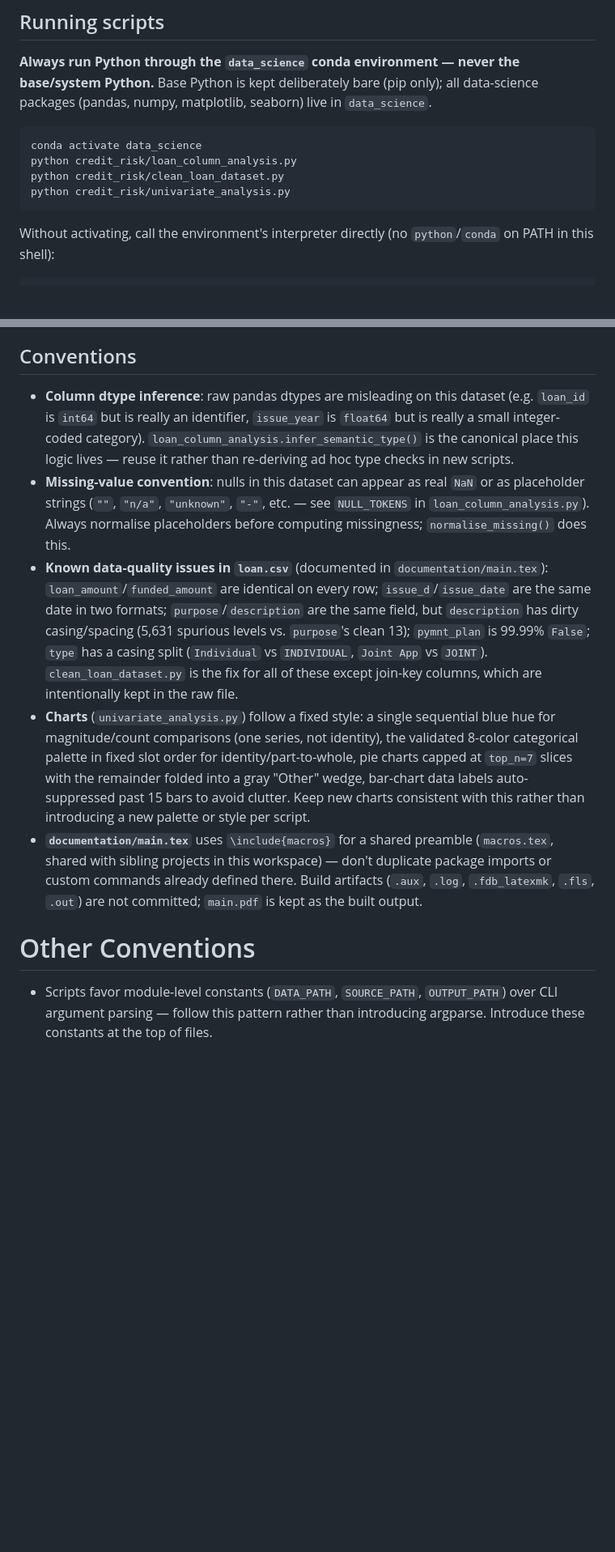
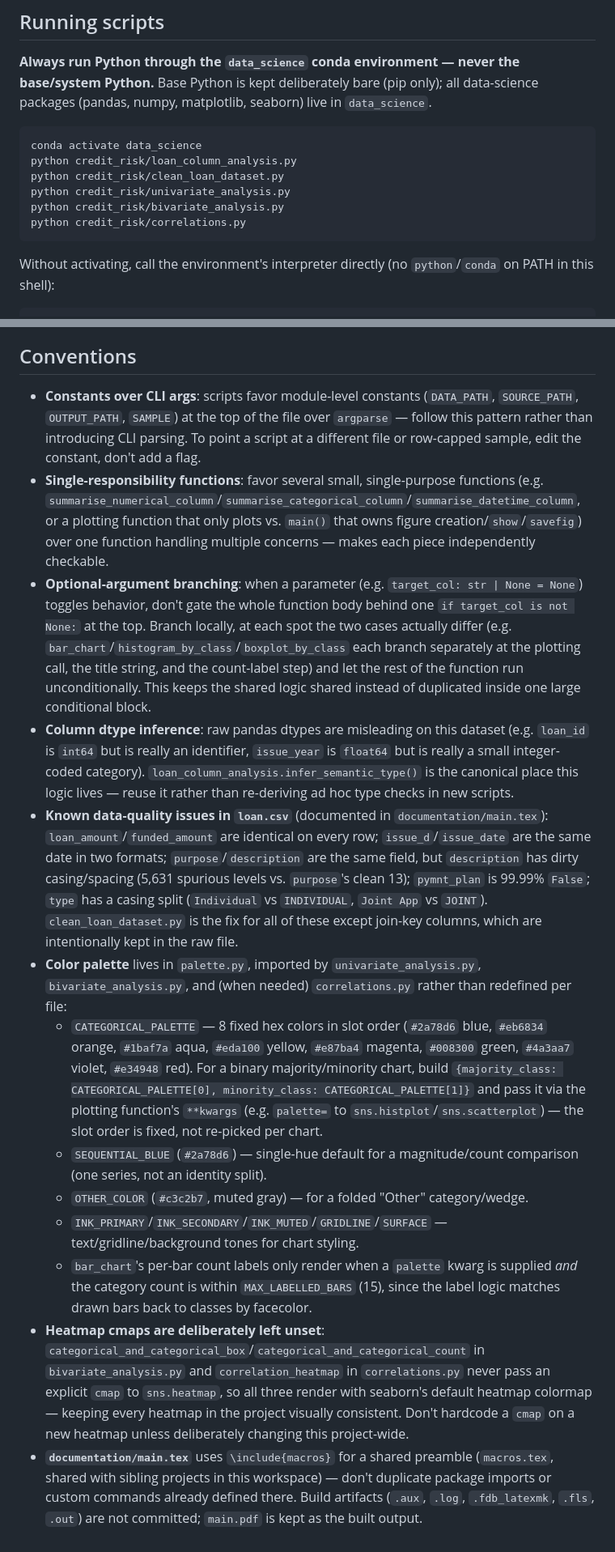
Before and after one commit to gabechew04/credit_risk_prediction, a Markdown page: CLAUDE.md, 2 parts joined by grey strips. Shown at 81% size. Drawn GitHub-style; blank space fills up the shorter version.

````diff
--- a/CLAUDE.md
+++ b/CLAUDE.md
@@ -15,6 +15,8 @@ conda activate data_science
 python credit_risk/loan_column_analysis.py
 python credit_risk/clean_loan_dataset.py
 python credit_risk/univariate_analysis.py
+python credit_risk/bivariate_analysis.py
+python credit_risk/correlations.py
 ```
 
 Without activating, call the environment's interpreter directly (no `python`/`conda` on PATH in this shell):
@@ -31,11 +46,16 @@ There are no automated tests; validate changes by running the relevant script an
 
 ## Conventions
 
+- **Constants over CLI args**: scripts favor module-level constants (`DATA_PATH`, `SOURCE_PATH`, `OUTPUT_PATH`, `SAMPLE`) at the top of the file over `argparse` — follow this pattern rather than introducing CLI parsing. To point a script at a different file or row-capped sample, edit the constant, don't add a flag.
+- **Single-responsibility functions**: favor several small, single-purpose functions (e.g. `summarise_numerical_column`/`summarise_categorical_column`/`summarise_datetime_column`, or a plotting function that only plots vs. `main()` that owns figure creation/`show`/`savefig`) over one function handling multiple concerns — makes each piece independently checkable.
+- **Optional-argument branching**: when a parameter (e.g. `target_col: str | None = None`) toggles behavior, don't gate the whole function body behind one `if target_col is not None:` at the top. Branch locally, at each spot the two cases actually differ (e.g. `bar_chart`/`histogram_by_class`/`boxplot_by_class` each branch separately at the plotting call, the title string, and the count-label step) and let the rest of the function run unconditionally. This keeps the shared logic shared instead of duplicated inside one large conditional block.
 - **Column dtype inference**: raw pandas dtypes are misleading on this dataset (e.g. `loan_id` is `int64` but is really an identifier, `issue_year` is `float64` but is really a small integer-coded category). `loan_column_analysis.infer_semantic_type()` is the canonical place this logic lives — reuse it rather than re-deriving ad hoc type checks in new scripts.
-- **Missing-value convention**: nulls in this dataset can appear as real `NaN` or as placeholder strings (`""`, `"n/a"`, `"unknown"`, `"-"`, etc. — see `NULL_TOKENS` in `loan_column_analysis.py`). Always normalise placeholders before computing missingness; `normalise_missing()` does this.
 - **Known data-quality issues in `loan.csv`** (documented in `documentation/main.tex`): `loan_amount`/`funded_amount` are identical on every row; `issue_d`/`issue_date` are the same date in two formats; `purpose`/`description` are the same field, but `description` has dirty casing/spacing (5,631 spurious levels vs. `purpose`'s clean 13); `pymnt_plan` is 99.99% `False`; `type` has a casing split (`Individual` vs `INDIVIDUAL`, `Joint App` vs `JOINT`). `clean_loan_dataset.py` is the fix for all of these except join-key columns, which are intentionally kept in the raw file.
-- **Charts** (`univariate_analysis.py`) follow a fixed style: a single sequential blue hue for magnitude/count comparisons (one series, not identity), the validated 8-color categorical palette in fixed slot order for identity/part-to-whole, pie charts capped at `top_n=7` slices with the remainder folded into a gray "Other" wedge, bar-chart data labels auto-suppressed past 15 bars to avoid clutter. Keep new charts consistent with this rather than introducing a new palette or style per script.
+- **Color palette** lives in `palette.py`, imported by `univariate_analysis.py`, `bivariate_analysis.py`, and (when needed) `correlations.py` rather than redefined per file:
+  - `CATEGORICAL_PALETTE` — 8 fixed hex colors in slot order (`#2a78d6` blue, `#eb6834` orange, `#1baf7a` aqua, `#eda100` yellow, `#e87ba4` magenta, `#008300` green, `#4a3aa7` violet, `#e34948` red). For a binary majority/minority chart, build `{majority_class: CATEGORICAL_PALETTE[0], minority_class: CATEGORICAL_PALETTE[1]}` and pass it via the plotting function's `**kwargs` (e.g. `palette=` to `sns.histplot`/`sns.scatterplot`) — the slot order is fixed, not re-picked per chart.
+  - `SEQUENTIAL_BLUE` (`#2a78d6`) — single-hue default for a magnitude/count comparison (one series, not an identity split).
+  - `OTHER_COLOR` (`#c3c2b7`, muted gray) — for a folded "Other" category/wedge.
+  - `INK_PRIMARY`/`INK_SECONDARY`/`INK_MUTED`/`GRIDLINE`/`SURFACE` — text/gridline/background tones for chart styling.
+  - `bar_chart`'s per-bar count labels only render when a `palette` kwarg is supplied *and* the category count is within `MAX_LABELLED_BARS` (15), since the label logic matches drawn bars back to classes by facecolor.
+- **Heatmap cmaps are deliberately left unset**: `categorical_and_categorical_box`/`categorical_and_categorical_count` in `bivariate_analysis.py` and `correlation_heatmap` in `correlations.py` never pass an explicit `cmap` to `sns.heatmap`, so all three render with seaborn's default heatmap colormap — keeping every heatmap in the project visually consistent. Don't hardcode a `cmap` on a new heatmap unless deliberately changing this project-wide.
 - **`documentation/main.tex`** uses `\include{macros}` for a shared preamble (`macros.tex`, shared with sibling projects in this workspace) — don't duplicate package imports or custom commands already defined there. Build artifacts (`.aux`, `.log`, `.fdb_latexmk`, `.fls`, `.out`) are not committed; `main.pdf` is kept as the built output.
-
-# Other Conventions
-- Scripts favor module-level constants (`DATA_PATH`, `SOURCE_PATH`, `OUTPUT_PATH`) over CLI argument parsing — follow this pattern rather than introducing argparse. Introduce these constants at the top of files.
````
Also changed, not shown: other parts of CLAUDE.md (+16 -3 lines).
